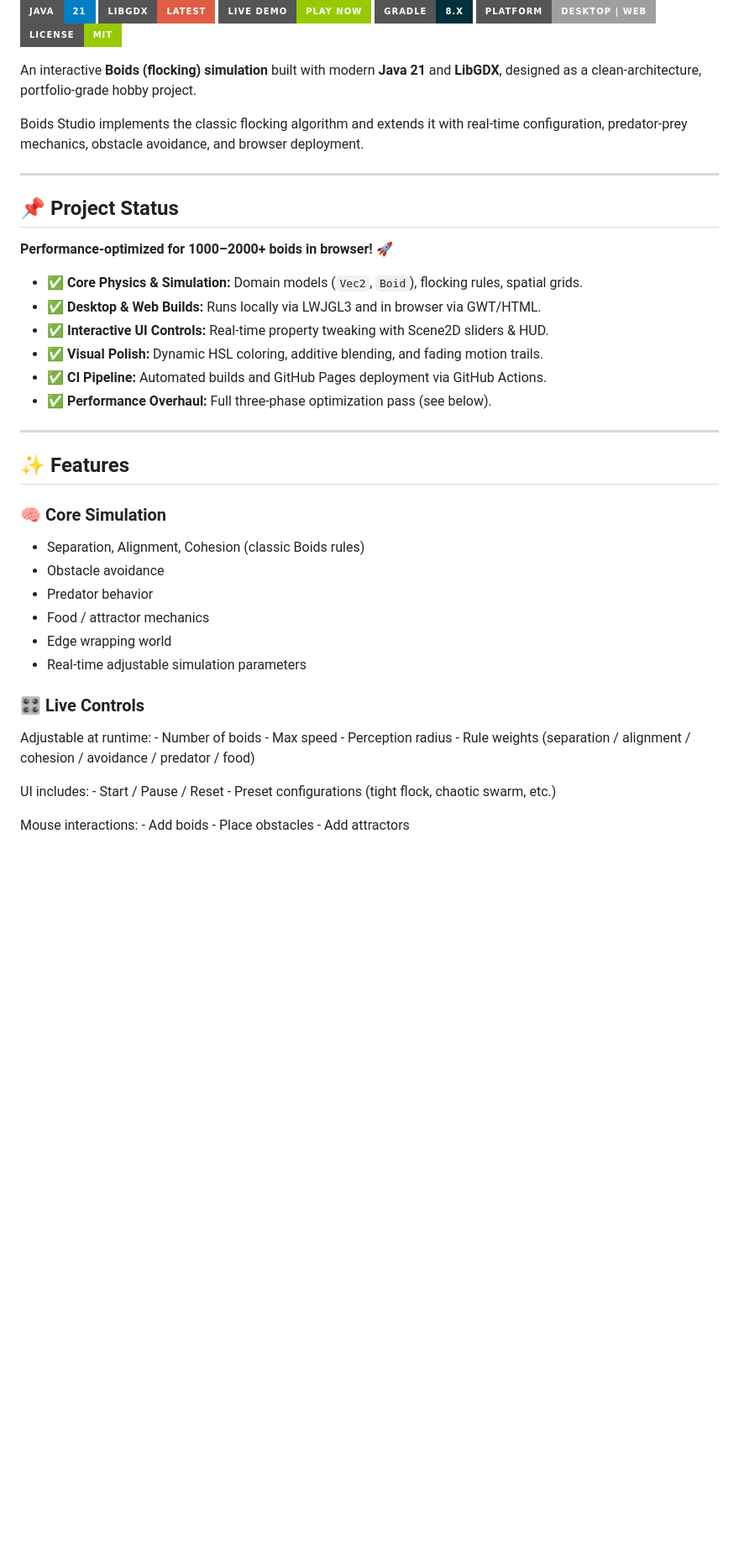
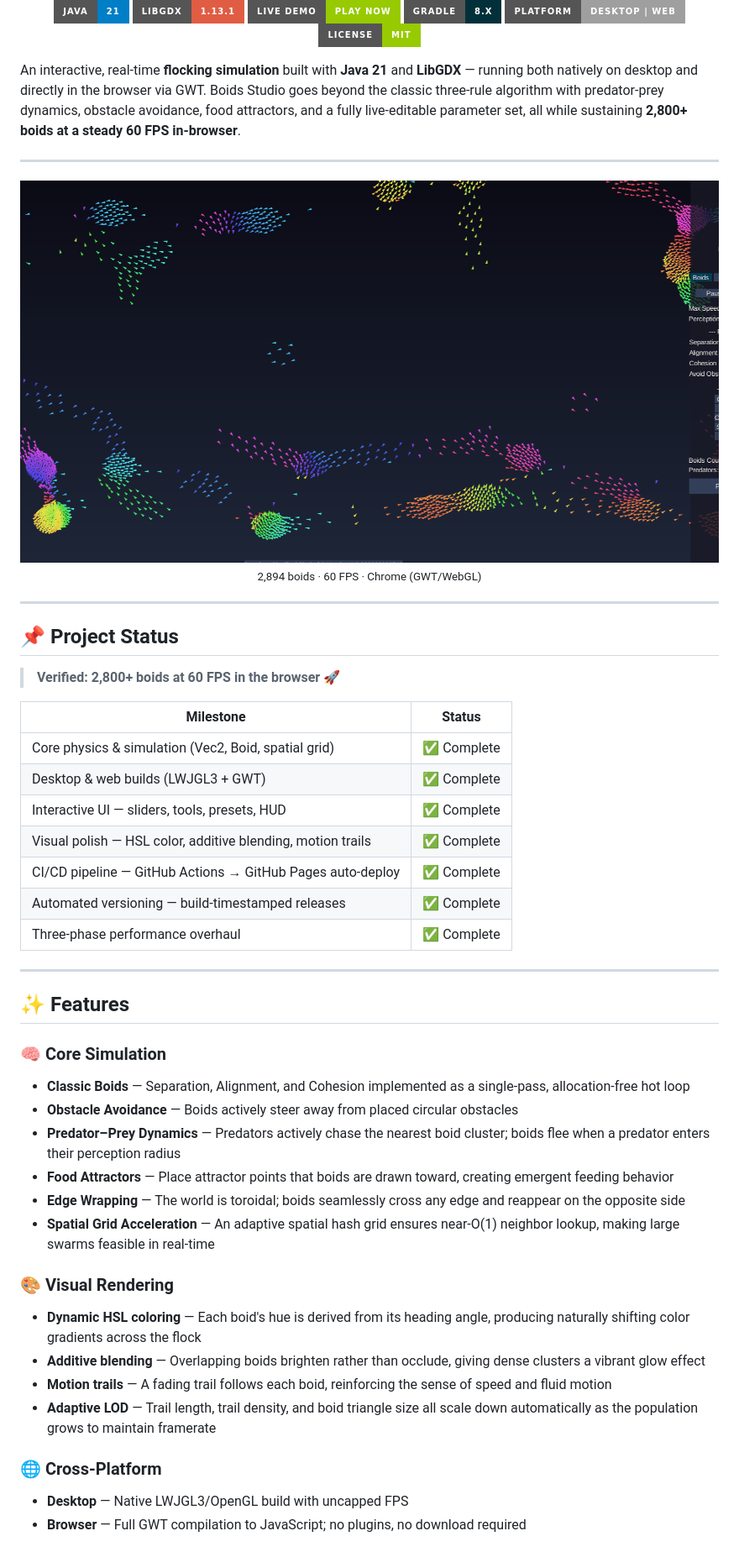
Before and after one commit to EyalShahaf/boids-studio, a Markdown page: README.md, the part around one of its changes. Shown at 84% size. Rendered like a GitHub page; badges without logos; blank space fills up the shorter version.

```diff
--- a/README.md
+++ b/README.md
@@ -9,48 +11,59 @@
 ![Java](https://img.shields.io/badge/Java-21-blue?style=for-the-badge&logo=openjdk&logoColor=white)
-![LibGDX](https://img.shields.io/badge/LibGDX-Latest-red?style=for-the-badge)
+![LibGDX](https://img.shields.io/badge/LibGDX-1.13.1-red?style=for-the-badge)
 [![Live Demo](https://img.shields.io/badge/Live_Demo-Play_Now-green?style=for-the-badge&logo=google-chrome&logoColor=white)](https://eyalshahaf.github.io/boids-studio/)
 ![Gradle](https://img.shields.io/badge/Gradle-8.x-02303A?style=for-the-badge&logo=gradle&logoColor=white)
 ![Platform](https://img.shields.io/badge/platform-Desktop%20%7C%20Web-lightgrey?style=for-the-badge)
 ![License](https://img.shields.io/badge/license-MIT-green?style=for-the-badge)
 
-An interactive **Boids (flocking) simulation** built with modern **Java 21** and **LibGDX**, designed as a clean-architecture, portfolio-grade hobby project.
+</div>
 
-Boids Studio implements the classic flocking algorithm and extends it with real-time configuration, predator-prey mechanics, obstacle avoidance, and browser deployment.
+An interactive, real-time **flocking simulation** built with **Java 21** and **LibGDX** — running both natively on desktop and directly in the browser via GWT. Boids Studio goes beyond the classic three-rule algorithm with predator-prey dynamics, obstacle avoidance, food attractors, and a fully live-editable parameter set, all while sustaining **2,800+ boids at a steady 60 FPS in-browser**.
+
+---
+
+<div align="center">
+  <img src="images/screenshot-sim.png" alt="2,894 boids at 60 FPS" width="100%">
+  <sub>2,894 boids · 60 FPS · Chrome (GWT/WebGL)</sub>
+</div>
 
 ---
 
 ## 📌 Project Status
 
-**Performance-optimized for 1000–2000+ boids in browser!** 🚀
+> **Verified: 2,800+ boids at 60 FPS in the browser** 🚀
 
-- ✅ **Core Physics & Simulation:** Domain models (`Vec2`, `Boid`), flocking rules, spatial grids.
-- ✅ **Desktop & Web Builds:** Runs locally via LWJGL3 and in browser via GWT/HTML.
-- ✅ **Interactive UI Controls:** Real-time property tweaking with Scene2D sliders & HUD.
-- ✅ **Visual Polish:** Dynamic HSL coloring, additive blending, and fading motion trails.
-- ✅ **CI Pipeline:** Automated builds and GitHub Pages deployment via GitHub Actions.
-- ✅ **Performance Overhaul:** Full three-phase optimization pass (see below).
+| Milestone | Status |
+|---|---|
+| Core physics & simulation (Vec2, Boid, spatial grid) | ✅ Complete |
+| Desktop & web builds (LWJGL3 + GWT) | ✅ Complete |
+| Interactive UI — sliders, tools, presets, HUD | ✅ Complete |
+| Visual polish — HSL color, additive blending, motion trails | ✅ Complete |
+| CI/CD pipeline — GitHub Actions → GitHub Pages auto-deploy | ✅ Complete |
+| Automated versioning — build-timestamped releases | ✅ Complete |
+| Three-phase performance overhaul | ✅ Complete |
 
-------------------------------------------------------------------------
+---
 
 ## ✨ Features
 
 ### 🧠 Core Simulation
 
--   Separation, Alignment, Cohesion (classic Boids rules)
--   Obstacle avoidance
--   Predator behavior
--   Food / attractor mechanics
--   Edge wrapping world
--   Real-time adjustable simulation parameters
+- **Classic Boids** — Separation, Alignment, and Cohesion implemented as a single-pass, allocation-free hot loop
+- **Obstacle Avoidance** — Boids actively steer away from placed circular obstacles
+- **Predator–Prey Dynamics** — Predators actively chase the nearest boid cluster; boids flee when a predator enters their perception radius
+- **Food Attractors** — Place attractor points that boids are drawn toward, creating emergent feeding behavior
+- **Edge Wrapping** — The world is toroidal; boids seamlessly cross any edge and reappear on the opposite side
+- **Spatial Grid Acceleration** — An adaptive spatial hash grid ensures near-O(1) neighbor lookup, making large swarms feasible in real-time
 
-### 🎛 Live Controls
+### 🎨 Visual Rendering
 
-Adjustable at runtime: - Number of boids - Max speed - Perception
-radius - Rule weights (separation / alignment / cohesion / avoidance /
-predator / food)
+- **Dynamic HSL coloring** — Each boid's hue is derived from its heading angle, producing naturally shifting color gradients across the flock
+- **Additive blending** — Overlapping boids brighten rather than occlude, giving dense clusters a vibrant glow effect
+- **Motion trails** — A fading trail follows each boid, reinforcing the sense of speed and fluid motion
+- **Adaptive LOD** — Trail length, trail density, and boid triangle size all scale down automatically as the population grows to maintain framerate
 
-UI includes: - Start / Pause / Reset - Preset configurations (tight
-flock, chaotic swarm, etc.)
+### 🌐 Cross-Platform
 
-Mouse interactions: - Add boids - Place obstacles - Add attractors
+- **Desktop** — Native LWJGL3/OpenGL build with uncapped FPS
+- **Browser** — Full GWT compilation to JavaScript; no plugins, no download required
 
```
Also changed, not shown: other parts of README.md (+181 -141 lines).
